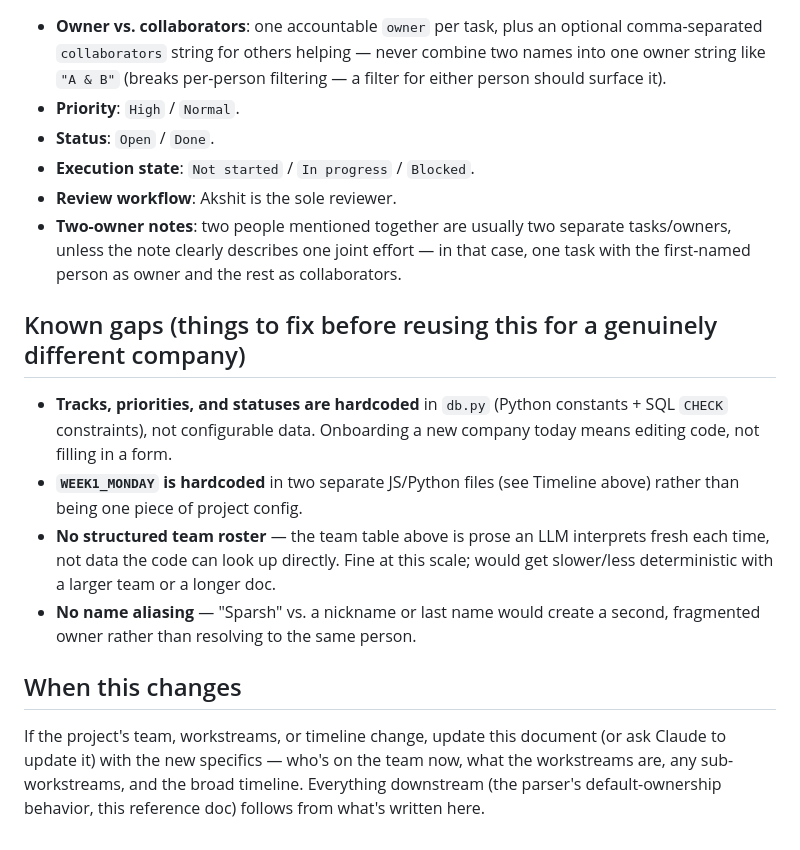
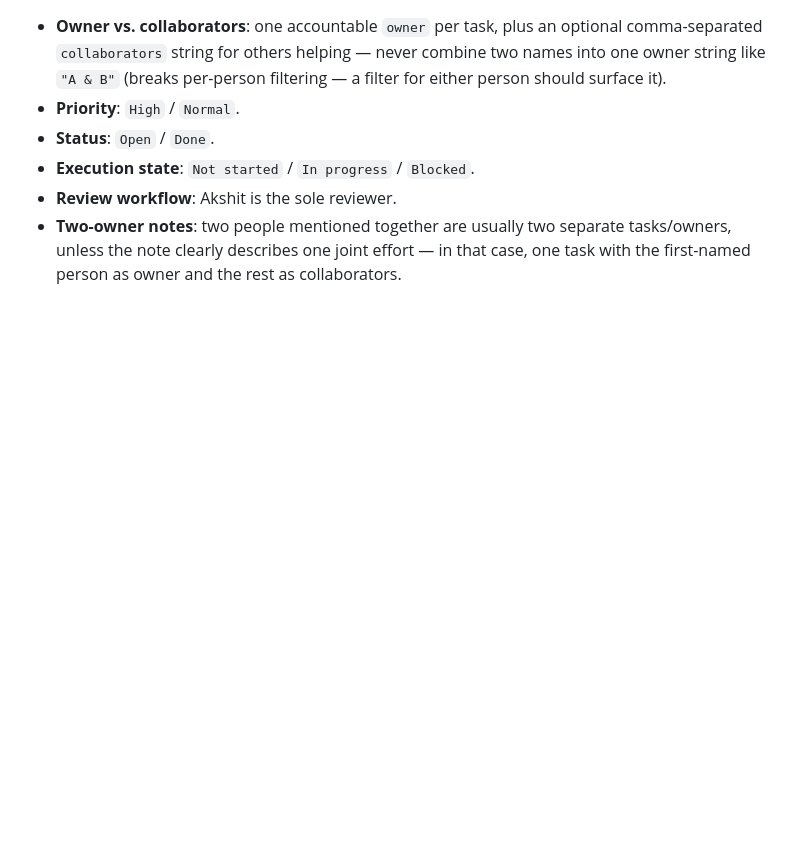
Before and after one commit to lockheedhillbilly/pmo_tracker, a Markdown page: PROJECT_CONTEXT.md, the part around one of its changes. GitHub-like rendering; blank space fills up the shorter version.

```diff
--- a/PROJECT_CONTEXT.md
+++ b/PROJECT_CONTEXT.md
@@ -94,25 +93,3 @@ weeks 1-2") is recorded yet — see "Known gaps."
   separate tasks/owners, unless the note clearly describes one joint
   effort — in that case, one task with the first-named person as owner and
   the rest as collaborators.
-
-## Known gaps (things to fix before reusing this for a genuinely different company)
-
-- **Tracks, priorities, and statuses are hardcoded** in `db.py` (Python
-  constants + SQL `CHECK` constraints), not configurable data. Onboarding
-  a new company today means editing code, not filling in a form.
-- **`WEEK1_MONDAY` is hardcoded** in two separate JS/Python files (see
-  Timeline above) rather than being one piece of project config.
-- **No structured team roster** — the team table above is prose an LLM
-  interprets fresh each time, not data the code can look up directly. Fine
-  at this scale; would get slower/less deterministic with a larger team or
-  a longer doc.
-- **No name aliasing** — "Sparsh" vs. a nickname or last name would create
-  a second, fragmented owner rather than resolving to the same person.
-
-## When this changes
-
-If the project's team, workstreams, or timeline change, update this
-document (or ask Claude to update it) with the new specifics — who's on
-the team now, what the workstreams are, any sub-workstreams, and the
-broad timeline. Everything downstream (the parser's default-ownership
-behavior, this reference doc) follows from what's written here.
```
Also changed, not shown: other parts of PROJECT_CONTEXT.md (+20 -21 lines), README.md (+2 -0 lines), SETUP_GUIDE.md (added, +54 -0 lines).
